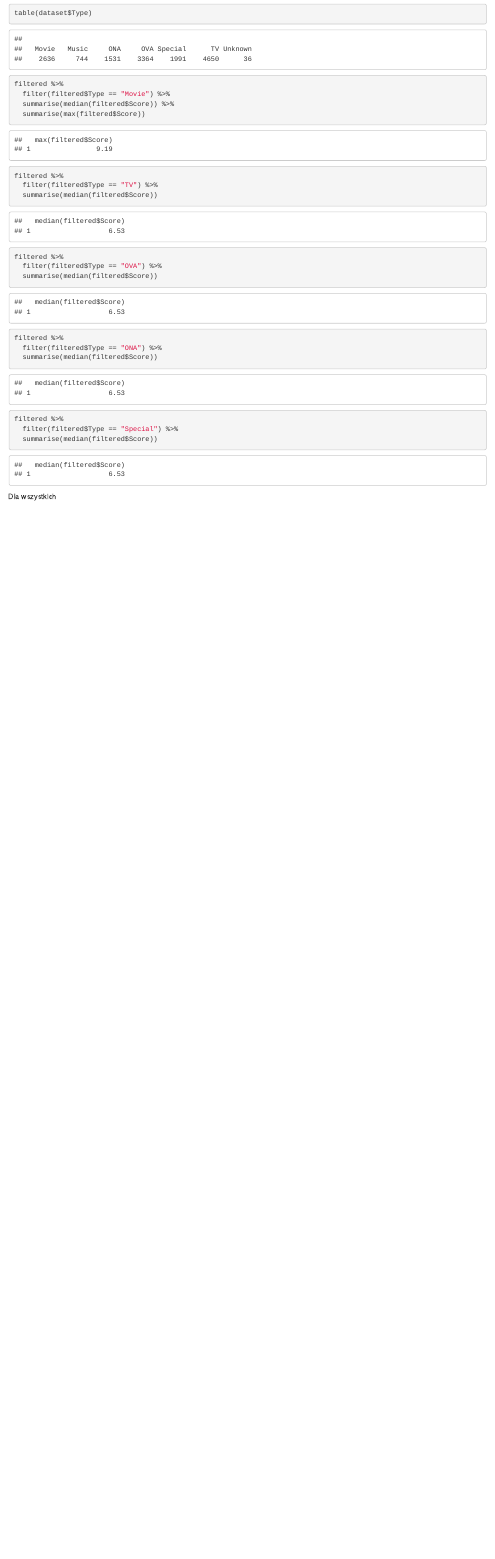
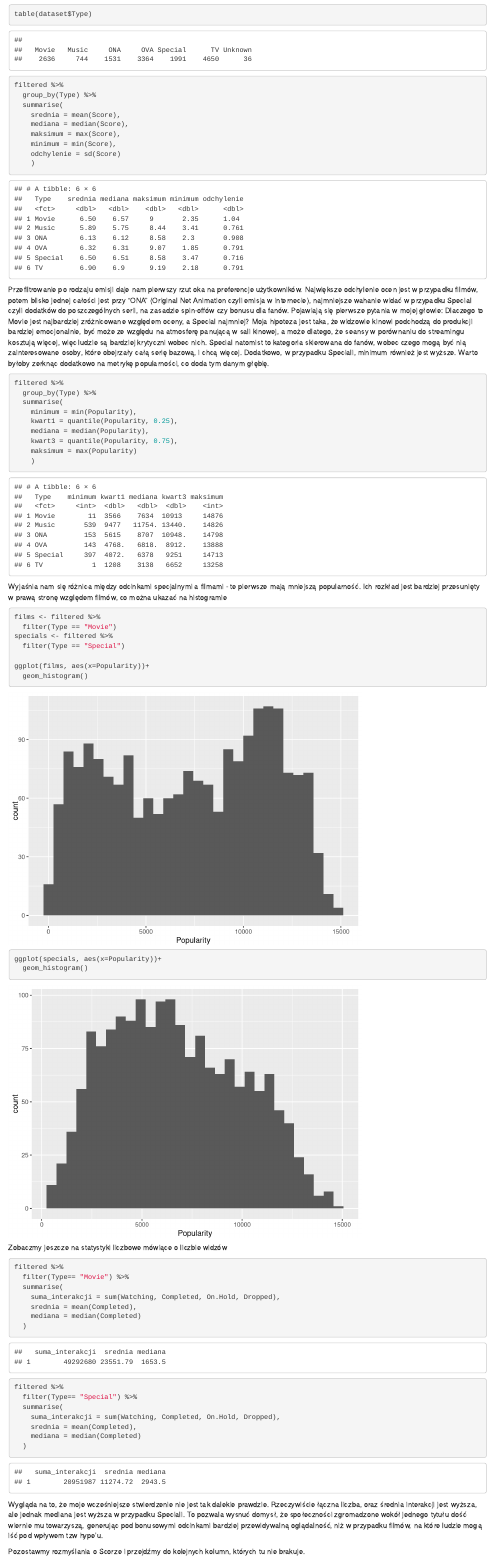
Before and after one commit to CracovianCodeBreakers/EDA-MyAnimeList, an R Markdown document (EDA.Rmd): the page in a window 1100 px wide, from 11180 px down before the commit and from 11430 px down after it, so that both start at the same text. Rendered offline with R 4.5, knitr and Pandoc, with nearby package versions.

Commit message:
Score analysis completed

````diff
--- a/EDA.Rmd
+++ b/EDA.Rmd
@@ -3,8 +3,8 @@ title: "EDA MyAnimeList"
 author: "Kacper Janusz"
 date: "2026-01-11"
 output:
+  html_document: default
   word_document: default
-  html_document: default
   pdf_document: default
 ---
 
@@ -213,22 +216,65 @@ Zerknijmy na jedną z naszych zmiennych factorowych
 table(dataset$Type)
 
 filtered %>%
-  filter(filtered$Type == "Movie") %>%
-  summarise(median(filtered$Score)) %>%
-  summarise(max(filtered$Score))
-filtered %>%
-  filter(filtered$Type == "TV") %>%
-  summarise(median(filtered$Score))
-filtered %>%
-  filter(filtered$Type == "OVA") %>%
-  summarise(median(filtered$Score))
-filtered %>%
-  filter(filtered$Type == "ONA") %>%
-  summarise(median(filtered$Score))
-filtered %>%
-  filter(filtered$Type == "Special") %>%
-  summarise(median(filtered$Score))
+  group_by(Type) %>%
+  summarise(
+    srednia = mean(Score),
+    mediana = median(Score),
+    maksimum = max(Score),
+    minimum = min(Score),
+    odchylenie = sd(Score)
+    )
 
 ```
 
-Dla wszystkich
+Przefiltrowanie po rodzaju emisji daje nam pierwszy rzut oka na preferencje użytkowników. Największe odchylenie ocen jest w przypadku filmów, potem blisko jednej całości jest przy "ONA" (Original Net Animation czyli emisja w internecie), najmniejsze wahanie widać w przypadku Special czyli dodatków do poszczególnych serii, na zasadzie spin-offów czy bonusu dla fanów. Pojawiają się pierwsze pytania w mojej głowie: Dlaczego to Movie jest najbardziej zróżnicowane względem oceny, a Special najmniej? Moja hipoteza jest taka, że widzowie kinowi podchodzą do produkcji bardziej emocjonalnie, być może ze względu na atmosferę panującą w sali kinowej, a może dlatego, że seansy w porównaniu do streamingu kosztują więcej, więc ludzie są bardziej krytyczni wobec nich. Special natomist to kategoria skierowana do fanów, wobec czego mogą być nią zainteresowane osoby, które obejrzały całą serię bazową, i chcą więcej. Dodatkowo, w przypadku Speciali, minimum również jest wyższe. Warto byłoby zerknąc dodatkowo na metrykę popularności, co doda tym danym głębię.
+
+```{r}
+filtered %>%
+  group_by(Type) %>%
+  summarise(
+    minimum = min(Popularity),
+    kwart1 = quantile(Popularity, 0.25),
+    mediana = median(Popularity),
+    kwart3 = quantile(Popularity, 0.75),
+    maksimum = max(Popularity)
+    )
+```
+
+Wyjaśnia nam się różnica między odcinkami specjalnymi a filmami - te pierwsze mają mniejszą popularność. Ich rozkład jest bardziej przesunięty w prawą stronę względem filmów, co można ukazać na histogramie
+
+```{r}
+films <- filtered %>%
+  filter(Type == "Movie")
+specials <- filtered %>%
+  filter(Type == "Special")
+
+ggplot(films, aes(x=Popularity))+
+  geom_histogram()
+ggplot(specials, aes(x=Popularity))+
+  geom_histogram()
+```
+
+Zobaczmy jeszcze na statystyki liczbowe mówiące o liczbie widzów
+
+```{r}
+filtered %>%
+  filter(Type== "Movie") %>%
+  summarise(
+    suma_interakcji = sum(Watching, Completed, On.Hold, Dropped),
+    srednia = mean(Completed),
+    mediana = median(Completed)
+  )
+
+filtered %>%
+  filter(Type== "Special") %>%
+  summarise(
+    suma_interakcji = sum(Watching, Completed, On.Hold, Dropped),
+    srednia = mean(Completed),
+    mediana = median(Completed)
+  )
+```
+
+Wygląda na to, że moje wcześniejsze stwierdzenie nie jest tak dalekie prawdzie. Rzeczywiście łączna liczba, oraz średnia interakcji jest wyższa, ale jednak mediana jest wyższa w przypadku Speciali. To pozwala wysnuć domysł, że społeczności zgromadzone wokół jednego tytułu dość wiernie mu towarzyszą, generując pod bonusowymi odcinkami bardziej przewidywalną oglądalność, niż w przypadku filmów, na które ludzie mogą iść pod wpływem tzw hype'u.
+
+Pozostawmy rozmyślania o Scorze i przejdźmy do kolejnych kolumn, których tu nie brakuje.
````
Also changed, not shown: EDA.html, EDA.Rmd (19 more changed lines), 1 other file.
